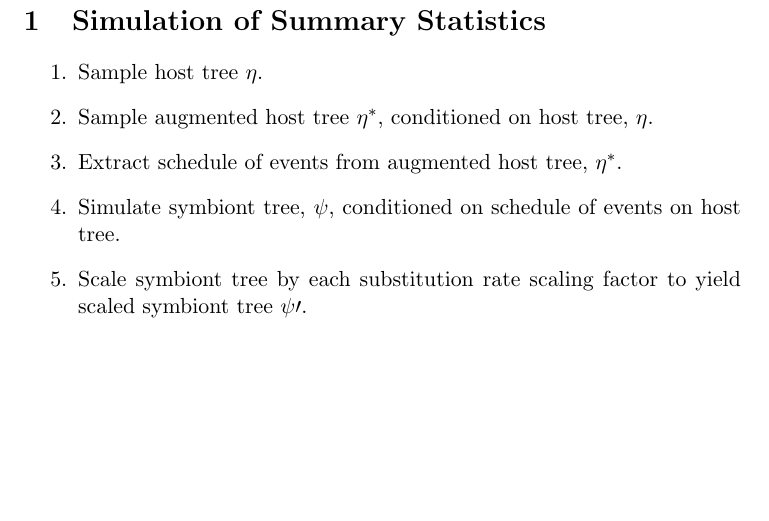
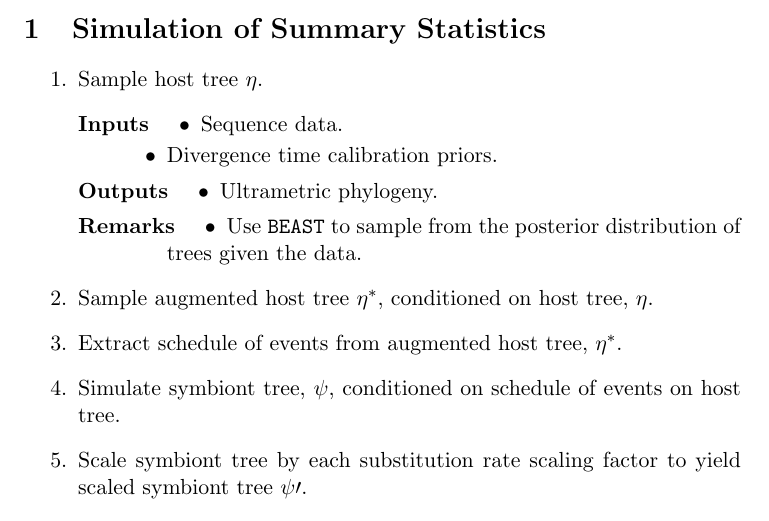
Before and after one commit to inphest/inphest, a LaTeX document (src/inphest-development-journal.tex): part of the page, cut so that both start at the same text, the shorter picture padded with empty space. Compiled offline with pdfLaTeX.

Commit message:
Stubbing out section

```diff
--- a/src/inphest-development-journal.tex
+++ b/src/inphest-development-journal.tex
@@ -31,6 +32,22 @@
 
 \begin{enumerate}
     \item Sample host tree $\hostTree$.
+    \begin{description}
+        \item[Inputs]
+            \begin{itemize}
+                \item Sequence data.
+                \item Divergence time calibration priors.
+            \end{itemize}
+        \item[Outputs]
+            \begin{itemize}
+                \item Ultrametric phylogeny.
+            \end{itemize}
+        \item[Remarks]
+            \begin{itemize}
+                \item Use \texttt{BEAST} to sample from the posterior distribution of trees given the data.
+            \end{itemize}
+    \end{description}
+
     \item Sample augmented host tree $\augmentedHostTree$, conditioned on host tree, $\hostTree$.
     \item Extract schedule of events from augmented host tree, $\augmentedHostTree$.
     \item Simulate symbiont tree, $\symbiontTree$, conditioned on schedule of events on host tree.
```
Also changed, not shown: src/inphest-development-journal.tex (1 more changed lines), 1 other file.
